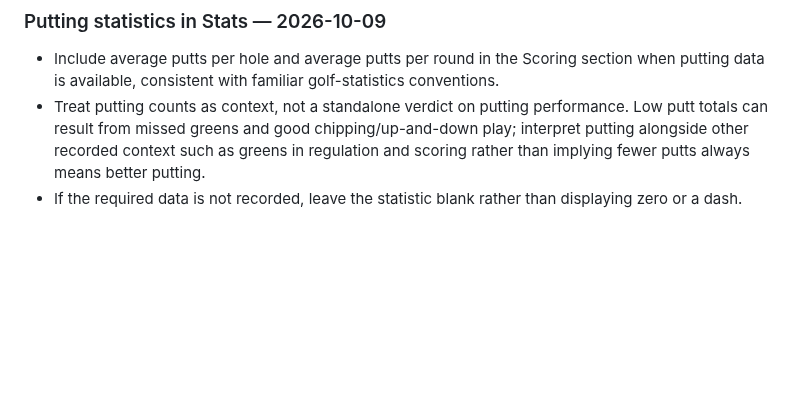
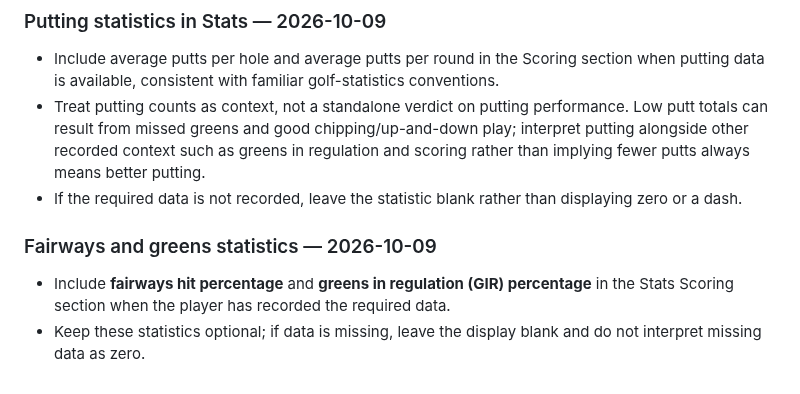
Before and after one commit to mccrystal111-design/uido-live-test, a Markdown page: docs/project/KITE-UI-QA-MEMORY.md, the part around the change. GitHub-like rendering; blank space fills up the shorter version.

Commit message:
Record fairways hit and GIR stats in Kite

```diff
--- a/docs/project/KITE-UI-QA-MEMORY.md
+++ b/docs/project/KITE-UI-QA-MEMORY.md
@@ -298,3 +298,9 @@ This was a baseline review, not a design edit. No Figma layers were changed and
 - Include average putts per hole and average putts per round in the Scoring section when putting data is available, consistent with familiar golf-statistics conventions.
 - Treat putting counts as context, not a standalone verdict on putting performance. Low putt totals can result from missed greens and good chipping/up-and-down play; interpret putting alongside other recorded context such as greens in regulation and scoring rather than implying fewer putts always means better putting.
 - If the required data is not recorded, leave the statistic blank rather than displaying zero or a dash.
+
+
+### Fairways and greens statistics — 2026-10-09
+
+- Include **fairways hit percentage** and **greens in regulation (GIR) percentage** in the Stats Scoring section when the player has recorded the required data.
+- Keep these statistics optional; if data is missing, leave the display blank and do not interpret missing data as zero.
```
